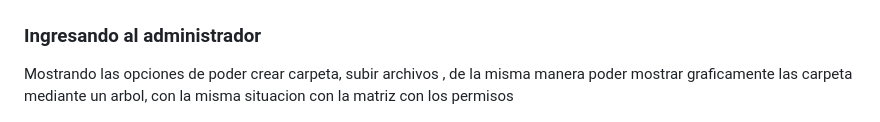
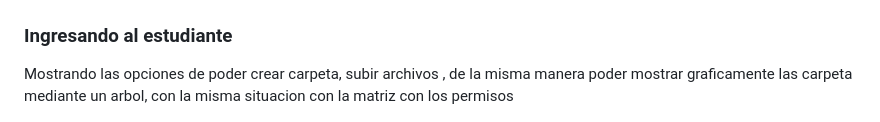
Before and after one commit to AlessandroHi/EDD_1S2023_PY_201902888, a Markdown page: EDD_Proyecto1_Fase2/README.md, the part around the change. Rendered like a GitHub page.

Commit message:
Manuales

```diff
--- a/EDD_Proyecto1_Fase2/README.md
+++ b/EDD_Proyecto1_Fase2/README.md
@@ -71,7 +71,7 @@ Parte donde se podra cargar con archivo JSON, asi mismo mostrar el arbol y mostr
 ![Descripción de la imagen](/EDD_Proyecto1_Fase2/img/arbol.png  "Arbol")
 
 
-### Ingresando al administrador
+### Ingresando al estudiante
 Mostrando las opciones de poder crear carpeta, subir archivos , de la misma manera poder mostrar graficamente las carpeta mediante un arbol, con la misma situacion con la matriz con los permisos
 
 ![Descripción de la imagen](/EDD_Proyecto1_Fase2/img/estudiante.png "Interfaz estudiante")
```
